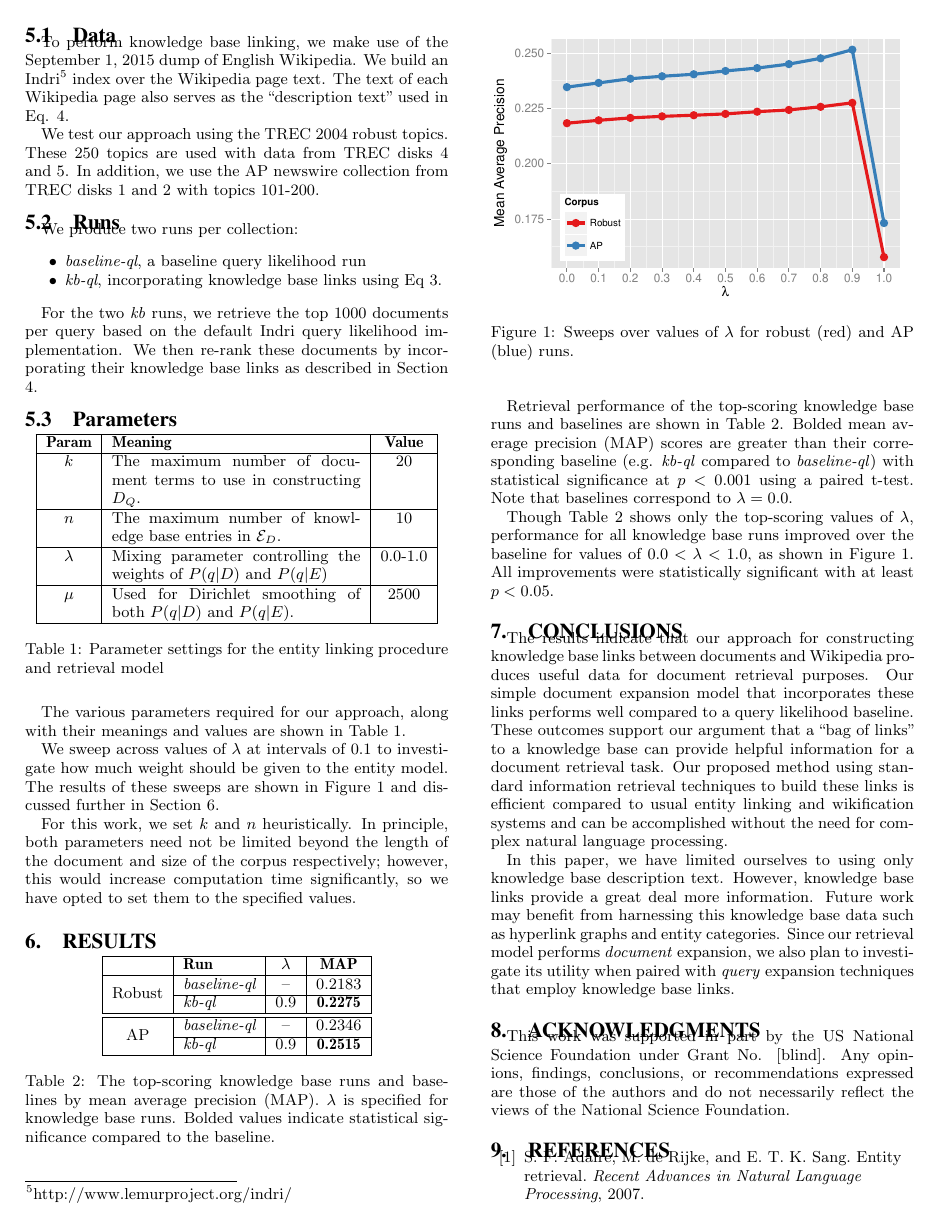
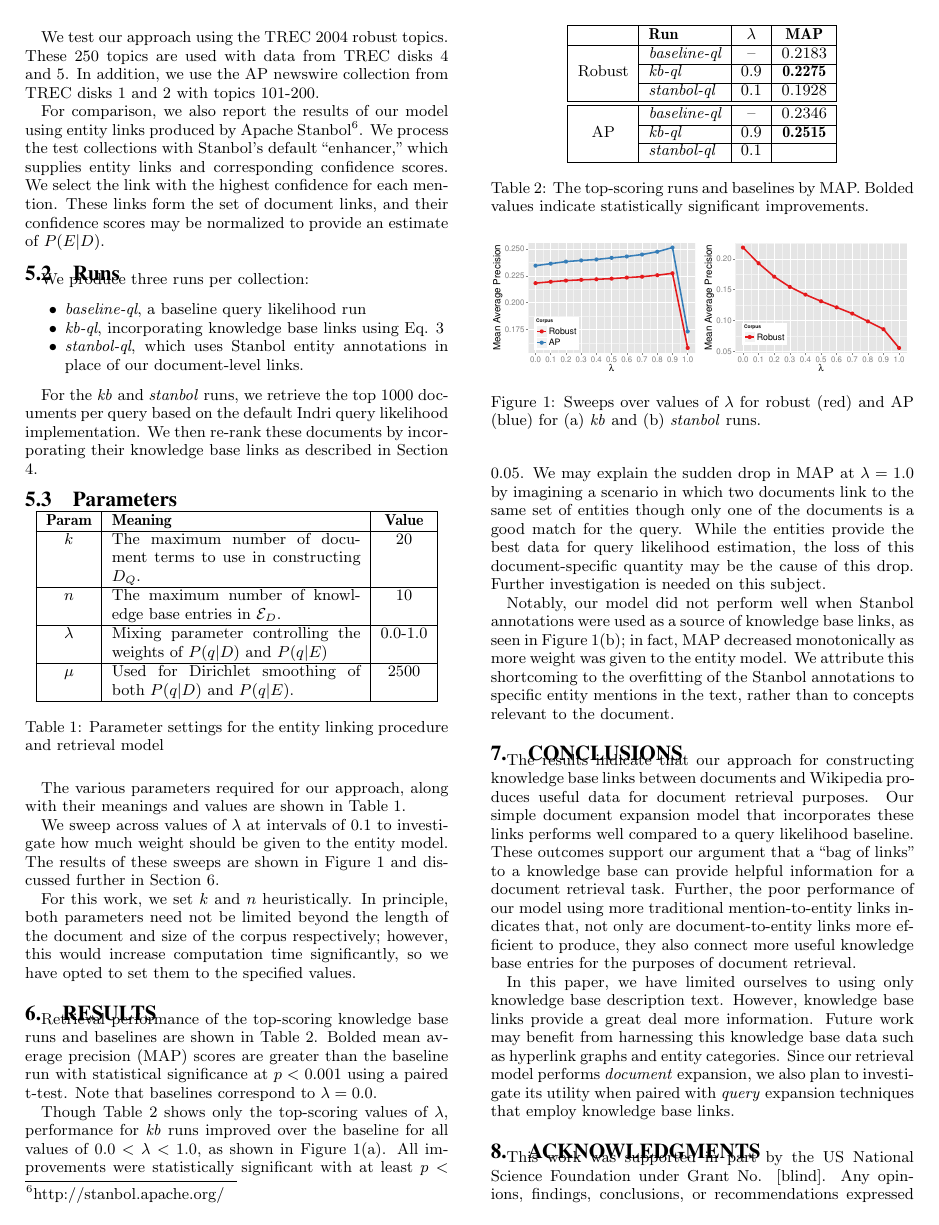
Before and after one commit to gtsherman/cikm-2016, a LaTeX paper (paper.tex): page 3 of 4. Compiled offline with pdfLaTeX.

Commit message:
revisions

```diff
--- a/paper.tex
+++ b/paper.tex
@@ -129,21 +131,24 @@ We assume that a query is generated by a mixture of the document model $\theta_D
 
 To perform knowledge base linking, we make use of the September 1, 2015 dump of English Wikipedia. We build an Indri\footnote{http://www.lemurproject.org/indri/} index over the Wikipedia page text. The text of each Wikipedia page also serves as the ``description text'' used in Eq. \ref{eq.entity-sum}.
 
-We test our approach using the TREC 2004 robust topics. These 250 topics are used with data from TREC disks 4 and 5. In addition, we use the AP newswire collection from TREC disks 1 and 2 with topics 101-200. % needs work
+We test our approach using the TREC 2004 robust topics. These 250 topics are used with data from TREC disks 4 and 5. In addition, we use the AP newswire collection from TREC disks 1 and 2 with topics 101-200.
+
+For comparison, we also report the results of our model using entity links produced by Apache Stanbol\footnote{http://stanbol.apache.org/}. We process the test collections with Stanbol's default ``enhancer,'' which supplies entity links and corresponding confidence scores. We select the link with the highest confidence for each mention. These links form the set of document links, and their confidence scores may be normalized to provide an estimate of $P(E|D)$.
 
 \subsection{Runs}\label{section.evaluation.runs}
 
 %In some of the following runs, we make use of the RM3 variant of relevance modeling \cite{Lavrenko2001} which interpolates the original query $Q$ with the relevance model using a mixing parameter $\alpha$. RM3 provides a stronger baseline than standard query likelihood.
 
-We produce two runs per collection:
+We produce three runs per collection:
 \begin{itemize}
 	\item \textit{baseline-ql}, a baseline query likelihood run
 %	\item \textit{baseline-rm3}, a baseline RM3 run
-	\item \textit{kb-ql}, incorporating knowledge base links using Eq \ref{eq.ql-and-entities}.
+	\item \textit{kb-ql}, incorporating knowledge base links using Eq. \ref{eq.ql-and-entities}
+	\item \textit{stanbol-ql}, which uses Stanbol entity annotations in place of our document-level links.
 %	\item \textit{kb-rm3}, incorporating knowledge base links using an initial RM3 retrieval
 \end{itemize}
 
-For the two \textit{kb} runs, we retrieve the top 1000 documents per query based on the default Indri query likelihood implementation. We then re-rank these documents by incorporating their knowledge base links as described in Section \ref{section.model}.
+For the \textit{kb} and \textit{stanbol} runs, we retrieve the top 1000 documents per query based on the default Indri query likelihood implementation. We then re-rank these documents by incorporating their knowledge base links as described in Section \ref{section.model}.
 
 \subsection{Parameters}\label{section.evaluation.parameters}
 
@@ -175,44 +180,40 @@ For this work, we set $k$ and $n$ heuristically. In principle, both parameters n
 \centering
 \begin{tabular}{|c|l|c|c|} \hline
 & {\bf Run} & {\bf $\lambda$} & {\bf MAP} \\ \hline
-\multirow{2}{*}{Robust} & {\it baseline-ql} & -- & 0.2183 \\ \cline{2-4}
-%& {\it baseline-rm3} & -- & 0.2548 \\ \cline{2-4}
-& {\it kb-ql} & 0.9 & {\bf 0.2275} \\ \hline \hline %\cline{2-4}
-%& {\it kb-rm3} & & \\ \hline \hline
-\multirow{2}{*}{AP} & {\it baseline-ql} & -- & 0.2346 \\ \cline{2-4}
-%& {\it baseline-rm3} & -- & 0.2653 \\ \cline{2-4}
-& {\it kb-ql} & 0.9 & {\bf 0.2515} \\ \hline %\cline{2-4}
-%& {\it kb-rm3} & 0.8 & 0.2665 \\ \hline
+\multirow{3}{*}{Robust} & {\it baseline-ql} & -- & 0.2183 \\ \cline{2-4}
+& {\it kb-ql} & 0.9 & {\bf 0.2275} \\ \cline{2-4}
+& {\it stanbol-ql} & 0.1 & 0.1928 \\ \hline \hline
+\multirow{3}{*}{AP} & {\it baseline-ql} & -- & 0.2346 \\ \cline{2-4}
+& {\it kb-ql} & 0.9 & {\bf 0.2515} \\ \cline{2-4}
+& {\it stanbol-ql} & 0.1 &  \\ \hline
 \end{tabular}
-\caption{The top-scoring knowledge base runs and baselines by mean average precision (MAP). $\lambda$ is specified for knowledge base runs. Bolded values indicate statistical significance compared to the baseline.}
+\caption{The top-scoring runs and baselines by MAP. Bolded values indicate statistically significant improvements.}
 \label{table.performance}
 \end{table}
 
 \begin{figure}
 \centering
-\includegraphics[width=\columnwidth]{figures/sweep-ql.pdf}
-\caption{Sweeps over values of $\lambda$ for robust (red) and AP (blue) runs.}
+\begin{subfigure}{.5\columnwidth}
+\centering
+\includegraphics[width=\textwidth]{figures/sweep-ql.pdf}
+\end{subfigure}%
+\begin{subfigure}{.5\columnwidth}
+\centering
+\includegraphics[width=\textwidth]{figures/sweep-stanbol.pdf}
+\end{subfigure}
+\caption{Sweeps over values of $\lambda$ for robust (red) and AP (blue) for (a) \textit{kb} and (b) \textit{stanbol} runs.}
 \label{figure.sweeps-ql}
 \end{figure}
 
-\begin{comment}
-\begin{figure}
-\centering
-\includegraphics[width=\columnwidth]{figures/sweep-rm3.pdf}
-\caption{Sweeps over values of $\lambda$ for robust (red) and AP (blue) RM3 runs.}
-\label{figure.sweeps-rm3}
-\end{figure}
-\end{comment}
+Retrieval performance of the top-scoring knowledge base runs and baselines are shown in Table \ref{table.performance}. Bolded mean average precision (MAP) scores are greater than the baseline run with statistical significance at $p < 0.001$ using a paired t-test. Note that baselines correspond to $\lambda = 0.0$.
 
-Retrieval performance of the top-scoring knowledge base runs and baselines are shown in Table \ref{table.performance}. Bolded mean average precision (MAP) scores are greater than their corresponding baseline (e.g. \textit{kb-ql} compared to \textit{baseline-ql}) with statistical significance at $p < 0.001$ using a paired t-test. Note that baselines correspond to $\lambda = 0.0$.
+Though Table \ref{table.performance} shows only the top-scoring values of $\lambda$, performance for \textit{kb} runs improved over the baseline for all values of $0.0 < \lambda < 1.0$, as shown in Figure \ref{figure.sweeps-ql}(a). All improvements were statistically significant with at least $p < 0.05$. We may explain the sudden drop in MAP at $\lambda=1.0$ by imagining a scenario in which two documents link to the same set of entities though only one of the documents is a good match for the query. While the entities provide the best data for query likelihood estimation, the loss of this document-specific quantity may be the cause of this drop. Further investigation is needed on this subject.
 
-Though Table \ref{table.performance} shows only the top-scoring values of $\lambda$, performance for all knowledge base runs improved over the baseline for values of $0.0 < \lambda < 1.0$, as shown in Figure \ref{figure.sweeps-ql}. All improvements were statistically significant with at least $p < 0.05$.
-
-% Paragraph about RM3 results...
+Notably, our model did not perform well when Stanbol annotations were used as a source of knowledge base links, as seen in Figure \ref{figure.sweeps-ql}(b); in fact, MAP decreased monotonically as more weight was given to the entity model. We attribute this shortcoming to the overfitting of the Stanbol annotations to specific entity mentions in the text, rather than to concepts relevant to the document.
 
 \section{Conclusions}\label{section.conclusions}
 
-The results indicate that our approach for constructing knowledge base links between documents and Wikipedia produces useful data for document retrieval purposes. Our simple document expansion model that incorporates these links performs well compared to a query likelihood baseline. These outcomes support our argument that a ``bag of links'' to a knowledge base can provide helpful information for a document retrieval task. Our proposed method using standard information retrieval techniques to build these links is efficient compared to usual entity linking and wikification systems and can be accomplished without the need for complex natural language processing.
+The results indicate that our approach for constructing knowledge base links between documents and Wikipedia produces useful data for document retrieval purposes. Our simple document expansion model that incorporates these links performs well compared to a query likelihood baseline. These outcomes support our argument that a ``bag of links'' to a knowledge base can provide helpful information for a document retrieval task. Further, the poor performance of our model using more traditional mention-to-entity links indicates that, not only are document-to-entity links more efficient to produce, they also connect more useful knowledge base entries for the purposes of document retrieval.
 
 In this paper, we have limited ourselves to using only knowledge base description text. However, knowledge base links provide a great deal more information. Future work may benefit from harnessing this knowledge base data such as hyperlink graphs and entity categories. Since our retrieval model performs \textit{document} expansion, we also plan to investigate its utility when paired with \textit{query} expansion techniques that employ knowledge base links.
 
```
Also changed, not shown: references.bib (+56 -0 lines), figures/sweep-ql.pdf, figures/sweep-stanbol.pdf (added), paper.pdf, paper.tex (20 more changed lines).
